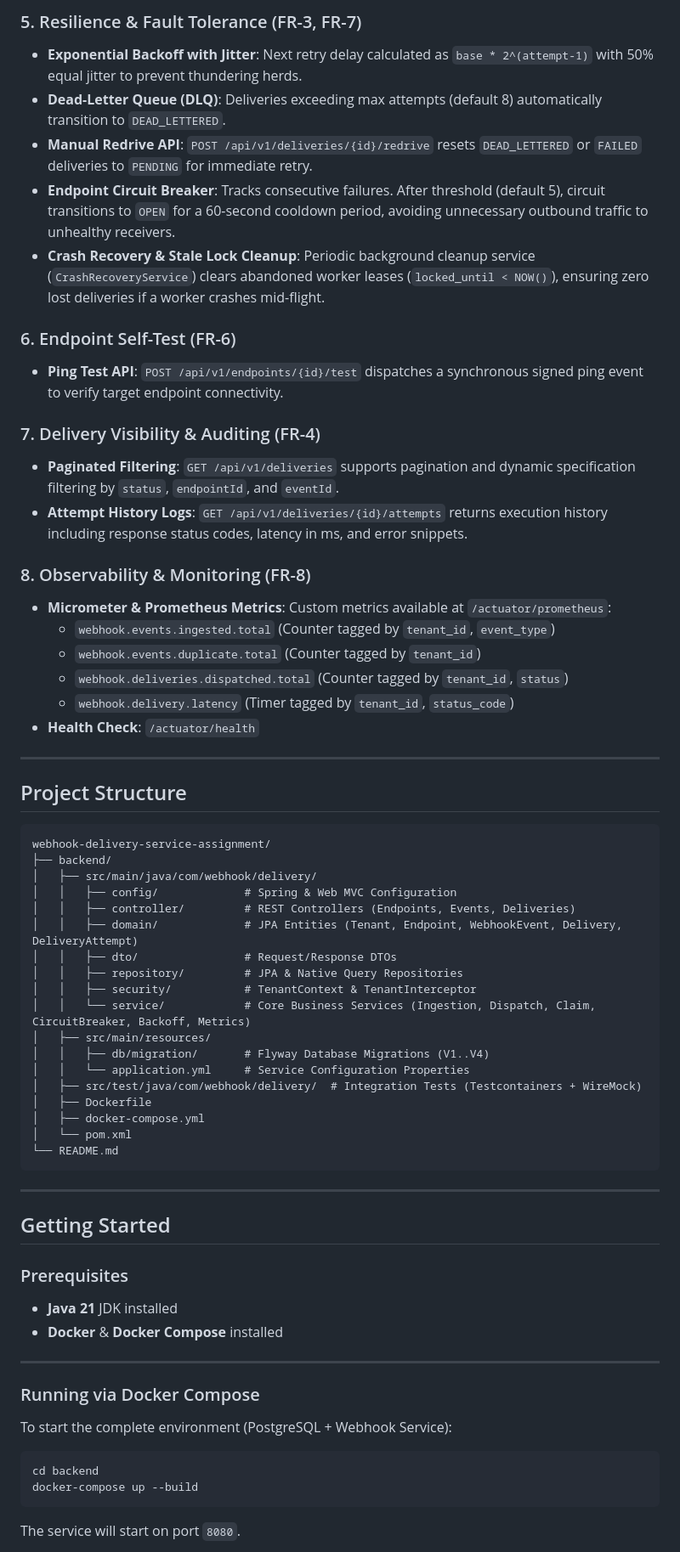
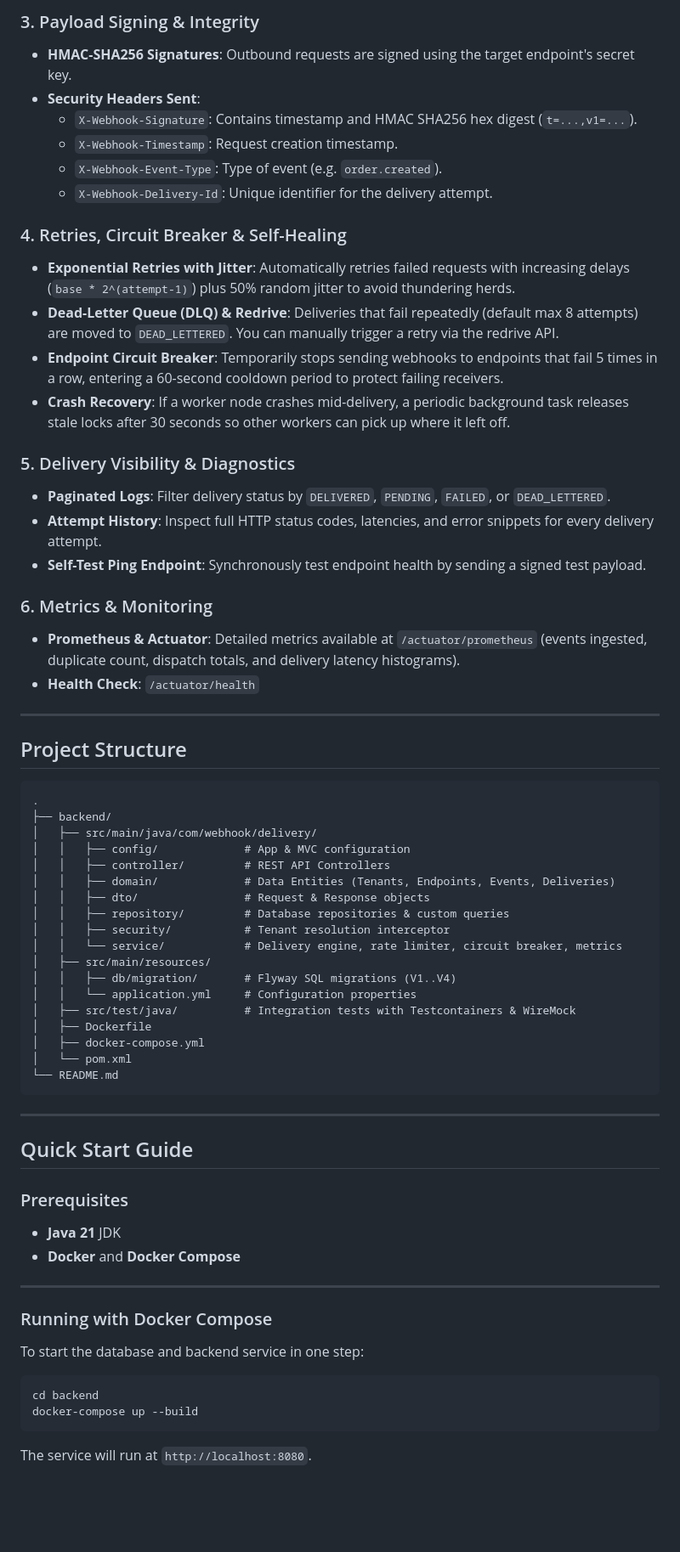
Before and after one commit to RoHobie/webhook-delivery-service-assignment, a Markdown page: README.md, the part around one of its changes. Shown at 85% size. GitHub-like rendering; blank space fills up the shorter version.

Commit message:
Simplify README language for improved clarity and readability

````diff
--- a/README.md
+++ b/README.md
@@ -71,24 +54,25 @@ Designed for enterprise reliability, strict tenant isolation, scalable concurren
 
-### 5. Resilience & Fault Tolerance (FR-3, FR-7)
-- **Exponential Backoff with Jitter**: Next retry delay calculated as `base * 2^(attempt-1)` with 50% equal jitter to prevent thundering herds.
-- **Dead-Letter Queue (DLQ)**: Deliveries exceeding max attempts (default 8) automatically transition to `DEAD_LETTERED`.
-- **Manual Redrive API**: `POST /api/v1/deliveries/{id}/redrive` resets `DEAD_LETTERED` or `FAILED` deliveries to `PENDING` for immediate retry.
-- **Endpoint Circuit Breaker**: Tracks consecutive failures. After threshold (default 5), circuit transitions to `OPEN` for a 60-second cooldown period, avoiding unnecessary outbound traffic to unhealthy receivers.
-- **Crash Recovery & Stale Lock Cleanup**: Periodic background cleanup service (`CrashRecoveryService`) clears abandoned worker leases (`locked_until < NOW()`), ensuring zero lost deliveries if a worker crashes mid-flight.
+### 3. Payload Signing & Integrity
+- **HMAC-SHA256 Signatures**: Outbound requests are signed using the target endpoint's secret key.
+- **Security Headers Sent**:
+  - `X-Webhook-Signature`: Contains timestamp and HMAC SHA256 hex digest (`t=...,v1=...`).
+  - `X-Webhook-Timestamp`: Request creation timestamp.
+  - `X-Webhook-Event-Type`: Type of event (e.g. `order.created`).
+  - `X-Webhook-Delivery-Id`: Unique identifier for the delivery attempt.
 
-### 6. Endpoint Self-Test (FR-6)
-- **Ping Test API**: `POST /api/v1/endpoints/{id}/test` dispatches a synchronous signed ping event to verify target endpoint connectivity.
+### 4. Retries, Circuit Breaker & Self-Healing
+- **Exponential Retries with Jitter**: Automatically retries failed requests with increasing delays (`base * 2^(attempt-1)`) plus 50% random jitter to avoid thundering herds.
+- **Dead-Letter Queue (DLQ) & Redrive**: Deliveries that fail repeatedly (default max 8 attempts) are moved to `DEAD_LETTERED`. You can manually trigger a retry via the redrive API.
+- **Endpoint Circuit Breaker**: Temporarily stops sending webhooks to endpoints that fail 5 times in a row, entering a 60-second cooldown period to protect failing receivers.
+- **Crash Recovery**: If a worker node crashes mid-delivery, a periodic background task releases stale locks after 30 seconds so other workers can pick up where it left off.
 
-### 7. Delivery Visibility & Auditing (FR-4)
-- **Paginated Filtering**: `GET /api/v1/deliveries` supports pagination and dynamic specification filtering by `status`, `endpointId`, and `eventId`.
-- **Attempt History Logs**: `GET /api/v1/deliveries/{id}/attempts` returns execution history including response status codes, latency in ms, and error snippets.
+### 5. Delivery Visibility & Diagnostics
+- **Paginated Logs**: Filter delivery status by `DELIVERED`, `PENDING`, `FAILED`, or `DEAD_LETTERED`.
+- **Attempt History**: Inspect full HTTP status codes, latencies, and error snippets for every delivery attempt.
+- **Self-Test Ping Endpoint**: Synchronously test endpoint health by sending a signed test payload.
 
-### 8. Observability & Monitoring (FR-8)
-- **Micrometer & Prometheus Metrics**: Custom metrics available at `/actuator/prometheus`:
-  - `webhook.events.ingested.total` (Counter tagged by `tenant_id`, `event_type`)
-  - `webhook.events.duplicate.total` (Counter tagged by `tenant_id`)
-  - `webhook.deliveries.dispatched.total` (Counter tagged by `tenant_id`, `status`)
-  - `webhook.delivery.latency` (Timer tagged by `tenant_id`, `status_code`)
+### 6. Metrics & Monitoring
+- **Prometheus & Actuator**: Detailed metrics available at `/actuator/prometheus` (events ingested, duplicate count, dispatch totals, and delivery latency histograms).
 - **Health Check**: `/actuator/health`
 
 ---
@@ -96,20 +80,20 @@ Designed for enterprise reliability, strict tenant isolation, scalable concurren
 ## Project Structure
 
 ```
-webhook-delivery-service-assignment/
+.
 ├── backend/
 │   ├── src/main/java/com/webhook/delivery/
-│   │   ├── config/             # Spring & Web MVC Configuration
-│   │   ├── controller/         # REST Controllers (Endpoints, Events, Deliveries)
-│   │   ├── domain/             # JPA Entities (Tenant, Endpoint, WebhookEvent, Delivery, DeliveryAttempt)
-│   │   ├── dto/                # Request/Response DTOs
-│   │   ├── repository/         # JPA & Native Query Repositories
-│   │   ├── security/           # TenantContext & TenantInterceptor
-│   │   └── service/            # Core Business Services (Ingestion, Dispatch, Claim, CircuitBreaker, Backoff, Metrics)
+│   │   ├── config/             # App & MVC configuration
+│   │   ├── controller/         # REST API Controllers
+│   │   ├── domain/             # Data Entities (Tenants, Endpoints, Events, Deliveries)
+│   │   ├── dto/                # Request & Response objects
+│   │   ├── repository/         # Database repositories & custom queries
+│   │   ├── security/           # Tenant resolution interceptor
+│   │   └── service/            # Delivery engine, rate limiter, circuit breaker, metrics
 │   ├── src/main/resources/
-│   │   ├── db/migration/       # Flyway Database Migrations (V1..V4)
-│   │   └── application.yml     # Service Configuration Properties
-│   ├── src/test/java/com/webhook/delivery/  # Integration Tests (Testcontainers + WireMock)
+│   │   ├── db/migration/       # Flyway SQL migrations (V1..V4)
+│   │   └── application.yml     # Configuration properties
+│   ├── src/test/java/          # Integration tests with Testcontainers & WireMock
 │   ├── Dockerfile
 │   ├── docker-compose.yml
 │   └── pom.xml
@@ -118,22 +102,22 @@ webhook-delivery-service-assignment/
 
 ---
 
-## Getting Started
+## Quick Start Guide
 
 ### Prerequisites
-- **Java 21** JDK installed
-- **Docker** & **Docker Compose** installed
+- **Java 21** JDK
+- **Docker** and **Docker Compose**
 
 ---
 
-### Running via Docker Compose
+### Running with Docker Compose
 
-To start the complete environment (PostgreSQL + Webhook Service):
+To start the database and backend service in one step:
 
 ```bash
 cd backend
 docker-compose up --build
 ```
 
-The service will start on port `8080`.
+The service will run at `http://localhost:8080`.
 
````
Also changed, not shown: other parts of README.md (+76 -132 lines).
